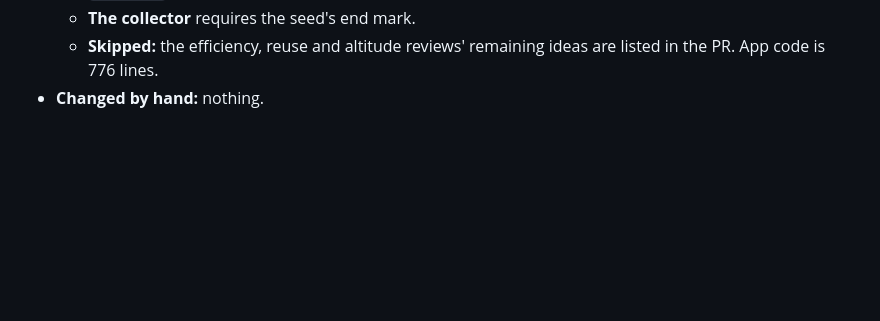
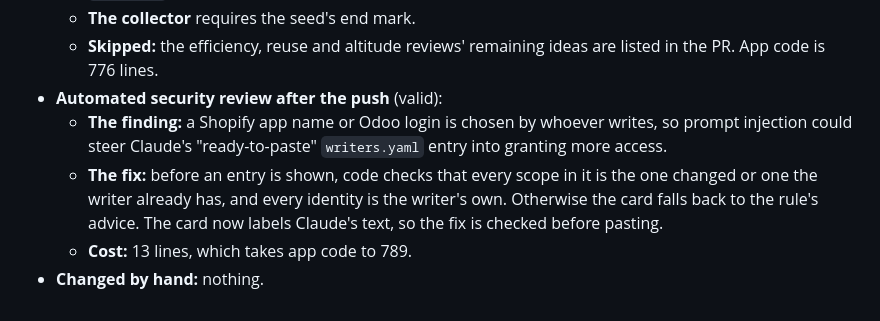
Before and after one commit to luodaint/writers-ledger, a Markdown page: docs/ai-log.md, the part around the change. GitHub-like rendering; blank space fills up the shorter version.

```diff
--- a/docs/ai-log.md
+++ b/docs/ai-log.md
@@ -72,4 +72,8 @@ where it got it wrong, what I changed by hand.
   - **`make eval`** scores only the rating, so a run costs $0.0027 instead of $0.059.
   - **The collector** requires the seed's end mark.
   - **Skipped:** the efficiency, reuse and altitude reviews' remaining ideas are listed in the PR. App code is 776 lines.
+- **Automated security review after the push** (valid):
+  - **The finding:** a Shopify app name or Odoo login is chosen by whoever writes, so prompt injection could steer Claude's "ready-to-paste" `writers.yaml` entry into granting more access.
+  - **The fix:** before an entry is shown, code checks that every scope in it is the one changed or one the writer already has, and every identity is the writer's own. Otherwise the card falls back to the rule's advice. The card now labels Claude's text, so the fix is checked before pasting.
+  - **Cost:** 13 lines, which takes app code to 789.
 - **Changed by hand:** nothing.
```
Also changed, not shown: README.md (+27 -0 lines), docs/screenshots/findings.png (added), docs/screenshots/ledger.png (added), docs/screenshots/writers.png (added), 3 other files.
